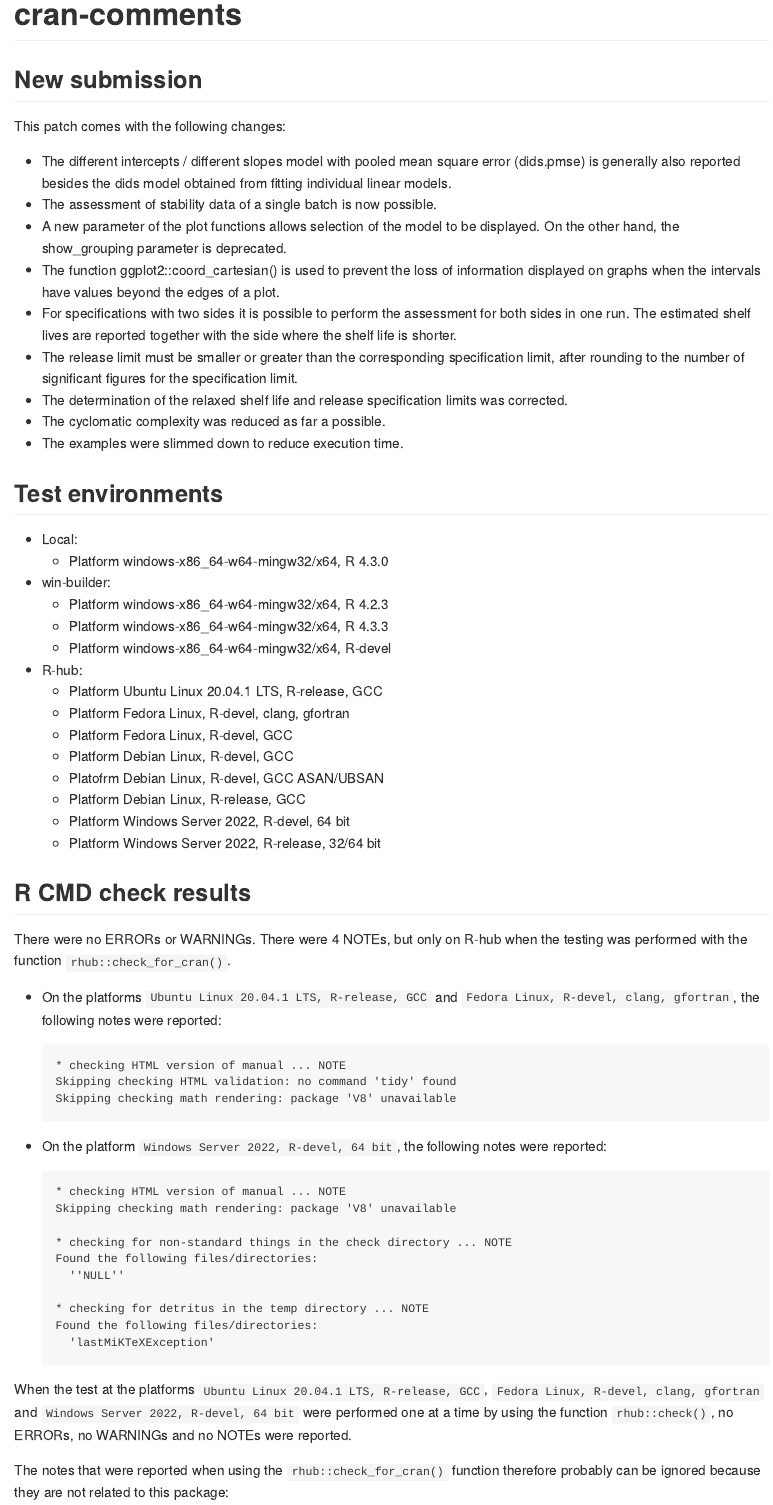
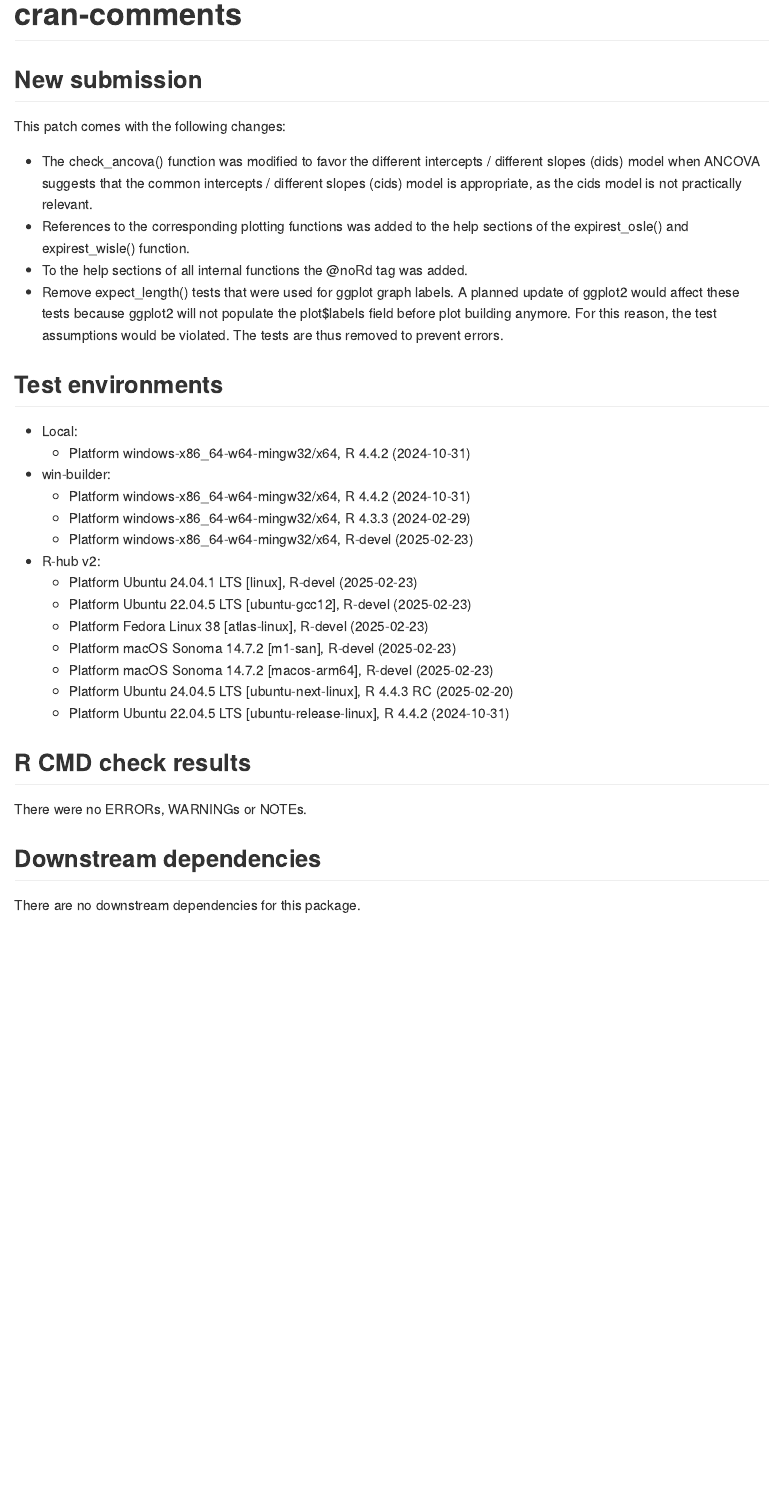
Before and after one commit to piusdahinden/expirest, an R Markdown document (cran-comments.Rmd): the page in a window 1100 px wide, from its top. The pictures show the output file cran-comments.md that the author committed with the source, drawn offline in the style of GitHub.

Commit message:
Prepare CRAN submission

````diff
--- a/cran-comments.Rmd
+++ b/cran-comments.Rmd
@@ -15,61 +15,38 @@ knitr::opts_chunk$set(echo = TRUE)
 
 This patch comes with the following changes:
 
-- The different intercepts / different slopes model with pooled mean square error (dids.pmse) is generally also reported besides the dids model obtained from fitting individual linear models.
-- The assessment of stability data of a single batch is now possible.
-- A new parameter of the plot functions allows selection of the model to be displayed. On the other hand, the show_grouping parameter is deprecated.
-- The function ggplot2::coord_cartesian() is used to prevent the loss of information displayed on graphs when the intervals have values beyond the  edges of a plot.
-- For specifications with two sides it is possible to perform the assessment for both sides in one run. The estimated shelf lives are reported together with the side where the shelf life is shorter.
-- The release limit must be smaller or greater than the corresponding  specification limit, after rounding to the number of significant figures for the specification limit.
-- The determination of the relaxed shelf life and release specification limits was corrected.
-- The cyclomatic complexity was reduced as far a possible.
-- The examples were slimmed down to reduce execution time.
+- The check_ancova() function was modified to favor the different intercepts /
+  different slopes (dids) model when ANCOVA suggests that the common
+  intercepts / different slopes (cids) model is appropriate, as the cids model
+  is not practically relevant.
+- References to the corresponding plotting functions was added to the help
+  sections of the expirest_osle() and expirest_wisle() function.
+- To the help sections of all internal functions the @noRd tag was added.
+- Remove expect_length() tests that were used for ggplot graph labels. A
+  planned update of ggplot2 would affect these tests because ggplot2 will
+  not populate the plot$labels field before plot building anymore. For this
+  reason, the test assumptions would be violated. The tests are thus removed
+  to prevent errors.
+
 
 ## Test environments
 
 - Local:
-  - Platform windows-x86_64-w64-mingw32/x64, R 4.3.0
+  - Platform windows-x86_64-w64-mingw32/x64, R 4.4.2 (2024-10-31)
 - win-builder:
-  - Platform windows-x86_64-w64-mingw32/x64, R 4.2.3
-  - Platform windows-x86_64-w64-mingw32/x64, R 4.3.3
-  - Platform windows-x86_64-w64-mingw32/x64, R-devel
-- R-hub:
-  - Platform Ubuntu Linux 20.04.1 LTS, R-release, GCC
-  - Platform Fedora Linux, R-devel, clang, gfortran
-  - Platform Fedora Linux, R-devel, GCC
-  - Platform Debian Linux, R-devel, GCC
-  - Platofrm Debian Linux, R-devel, GCC ASAN/UBSAN
-  - Platform Debian Linux, R-release, GCC
-  - Platform Windows Server 2022, R-devel, 64 bit
-  - Platform Windows Server 2022, R-release, 32/64 bit
+  - Platform windows-x86_64-w64-mingw32/x64, R 4.4.2 (2024-10-31)
+  - Platform windows-x86_64-w64-mingw32/x64, R 4.3.3 (2024-02-29)
+  - Platform windows-x86_64-w64-mingw32/x64, R-devel (2025-02-23)
+- R-hub v2:
+  - Platform Ubuntu 24.04.1 LTS [linux], R-devel (2025-02-23)
+  - Platform Ubuntu 22.04.5 LTS [ubuntu-gcc12], R-devel (2025-02-23)
+  - Platform Fedora Linux 38 [atlas-linux], R-devel (2025-02-23)
+  - Platform macOS Sonoma 14.7.2 [m1-san], R-devel (2025-02-23)
+  - Platform macOS Sonoma 14.7.2 [macos-arm64], R-devel (2025-02-23)
+  - Platform Ubuntu 24.04.5 LTS [ubuntu-next-linux], R 4.4.3 RC (2025-02-20)
+  - Platform Ubuntu 22.04.5 LTS [ubuntu-release-linux], R 4.4.2 (2024-10-31)
+
 
 ## R CMD check results
 
-There were no ERRORs or WARNINGs. There were 4 NOTEs, but only on R-hub when the testing was performed with the function `rhub::check_for_cran()`.
-
-- On the platforms `Ubuntu Linux 20.04.1 LTS, R-release, GCC` and `Fedora Linux, R-devel, clang, gfortran`, the following notes were reported:
-
-  ```
-  * checking HTML version of manual ... NOTE
-  Skipping checking HTML validation: no command 'tidy' found
-  Skipping checking math rendering: package 'V8' unavailable
-  ```
-
-- On the platform `Windows Server 2022, R-devel, 64 bit`, the following notes were reported:
-
-  ```
-  * checking HTML version of manual ... NOTE
-  Skipping checking math rendering: package 'V8' unavailable
-
-  * checking for non-standard things in the check directory ... NOTE
-  Found the following files/directories:
-    ''NULL''
-
-  * checking for detritus in the temp directory ... NOTE
-  Found the following files/directories:
-    'lastMiKTeXException'
-  ```
-
-When the test at the platforms `Ubuntu Linux 20.04.1 LTS, R-release, GCC`, `Fedora Linux, R-devel, clang, gfortran` and `Windows Server 2022, R-devel, 64 bit` were performed one at a time by using the function `rhub::check()`, no ERRORs, no WARNINGs and no NOTEs were reported.
-
-The notes that were reported when using the `rhub::check_for_cran()` function therefore probably can be ignored because they are not related to this package:
+There were no ERRORs, WARNINGs or NOTEs.
````
Also changed, not shown: NEWS.md (+17 -0 lines), README.Rmd (+8 -1 lines), README.md, cran-comments.md, cran-comments.Rmd (6 more changed lines), 5 other files.
